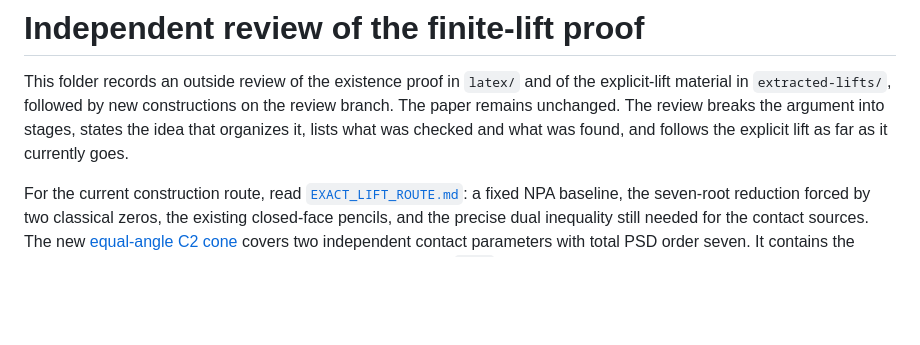
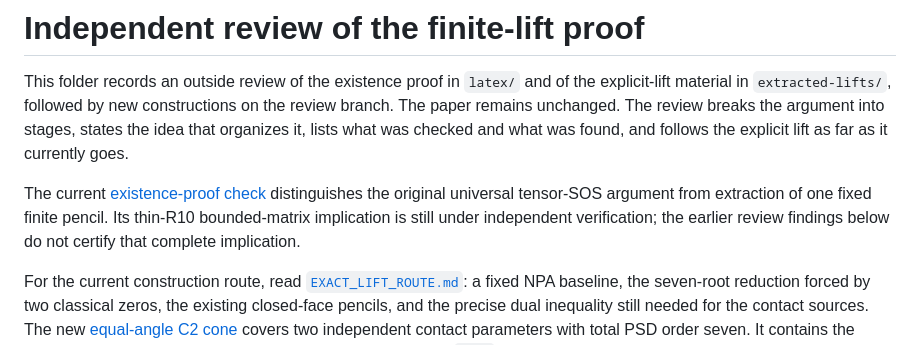
Before and after one commit to anubhav70747/q222-finite-sdp, a Markdown page: independent-review/README.md, the part around the change. Drawn GitHub-style; blank space fills up the shorter version.

Commit message:
Clarify tensor existence criterion and thin R10 proof obligation

```diff
--- a/independent-review/README.md
+++ b/independent-review/README.md
@@ -5,6 +5,12 @@ the explicit-lift material in `extracted-lifts/`, followed by new constructions
 on the review branch. The paper remains unchanged. The review breaks the argument into stages, states the idea that organizes it,
 lists what was checked and what was found, and follows the explicit lift as far
 as it currently goes.
+
+The current [existence-proof check](EXACT_LIFT_ROUTE.md#the-original-existence-argument-has-a-different-requirement)
+distinguishes the original universal tensor-SOS argument from extraction of
+one fixed finite pencil. Its thin-R10 bounded-matrix implication is still
+under independent verification; the earlier review findings below do not
+certify that complete implication.
 
 For the current construction route, read
 [`EXACT_LIFT_ROUTE.md`](EXACT_LIFT_ROUTE.md): a fixed NPA baseline, the
```
Also changed, not shown: independent-review/EXACT_LIFT_ROUTE.md (+40 -0 lines).
